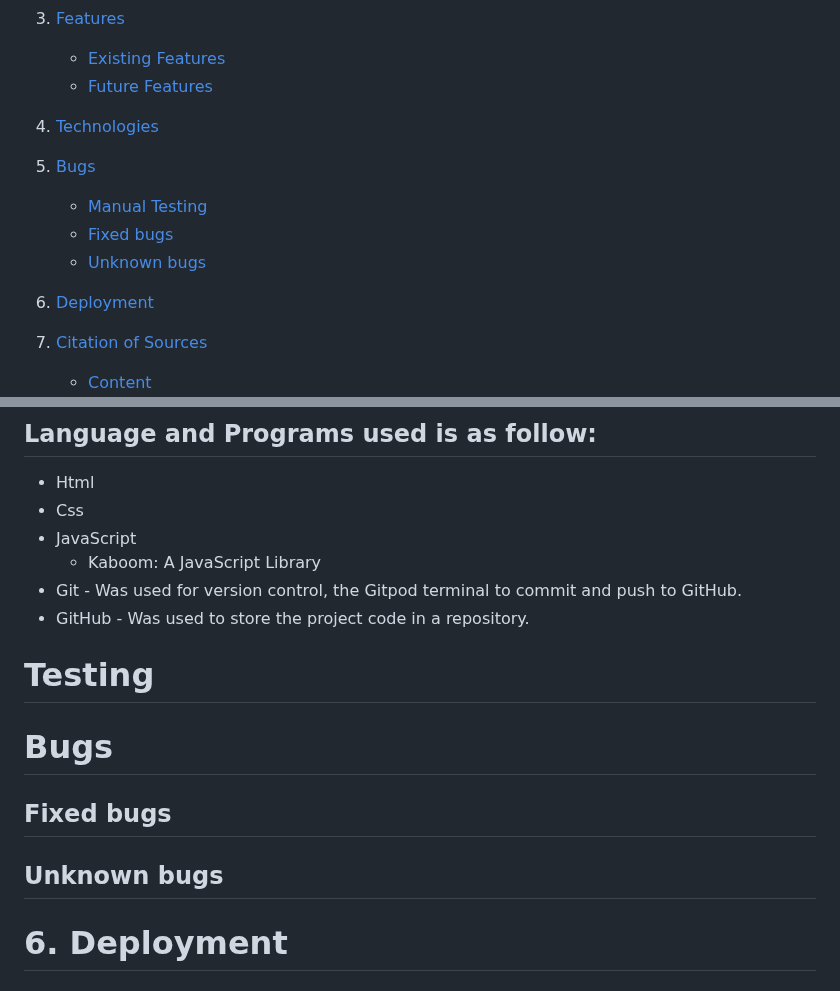
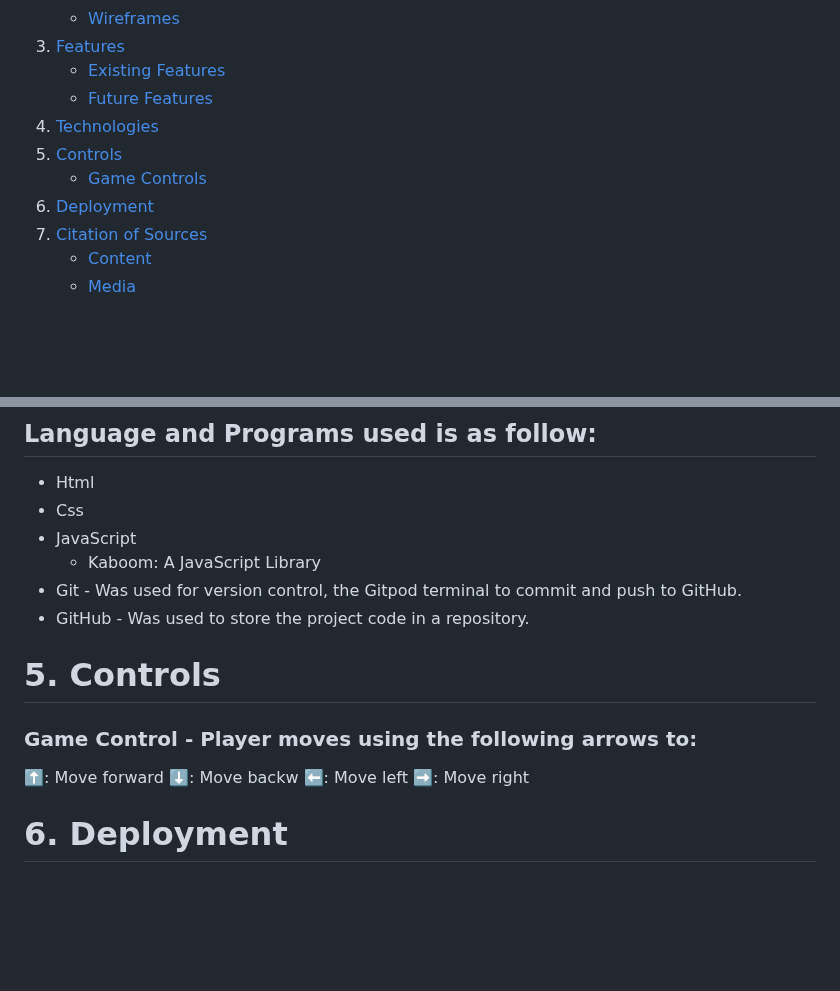
Before and after one commit to DarrachBarneveld/Retro-Mashup-Mayhem, a Markdown page: README.md, 2 parts joined by grey strips. GitHub-like rendering; blank space fills up the shorter version.

Commit message:
Add game controls to Readme

```diff
--- a/README.md
+++ b/README.md
@@ -25,11 +25,8 @@ Welcome to Retro-Mashup-Mayhem game!
     - [Existing Features](#existing-features)
     - [Future Features](#future-features)
 4. [Technologies](#technologies)
-
-5. [Bugs](#bugs)
-   + [Manual Testing](#manual-testing)
-   + [Fixed bugs](#fixed-bugs)
-   + [Unknown bugs](#unknown-bugs)
+5. [Controls](#controls)
+   + [Game Controls](#game-controls)
 6. [Deployment](#deployment)
 7. [Citation of Sources](#citation-of-sources)
    + [Content](#content)
@@ -119,16 +116,16 @@ The game was designed with
 -   Git - Was used for version control, the Gitpod terminal to commit and push to GitHub.
 -   GitHub - Was used to store the project code in a repository.
 
-# Testing
 
+# 5. Controls
 
+### Game Control - Player moves using the following arrows to:
 
+⬆️: Move forward
+⬇️: Move backw
+⬅️: Move left
+➡️: Move right
 
-# Bugs
-
-## Fixed bugs
-
-## Unknown bugs
 
 
 
```
